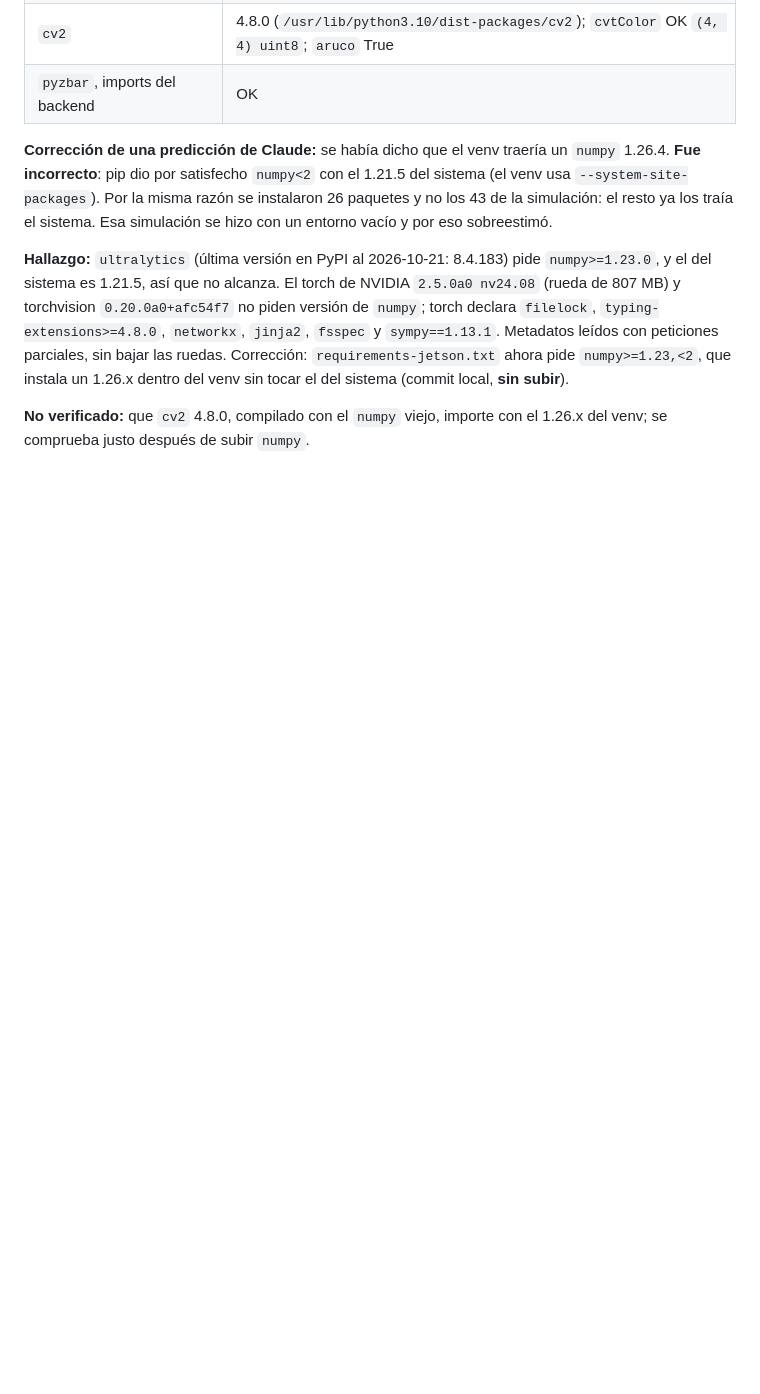
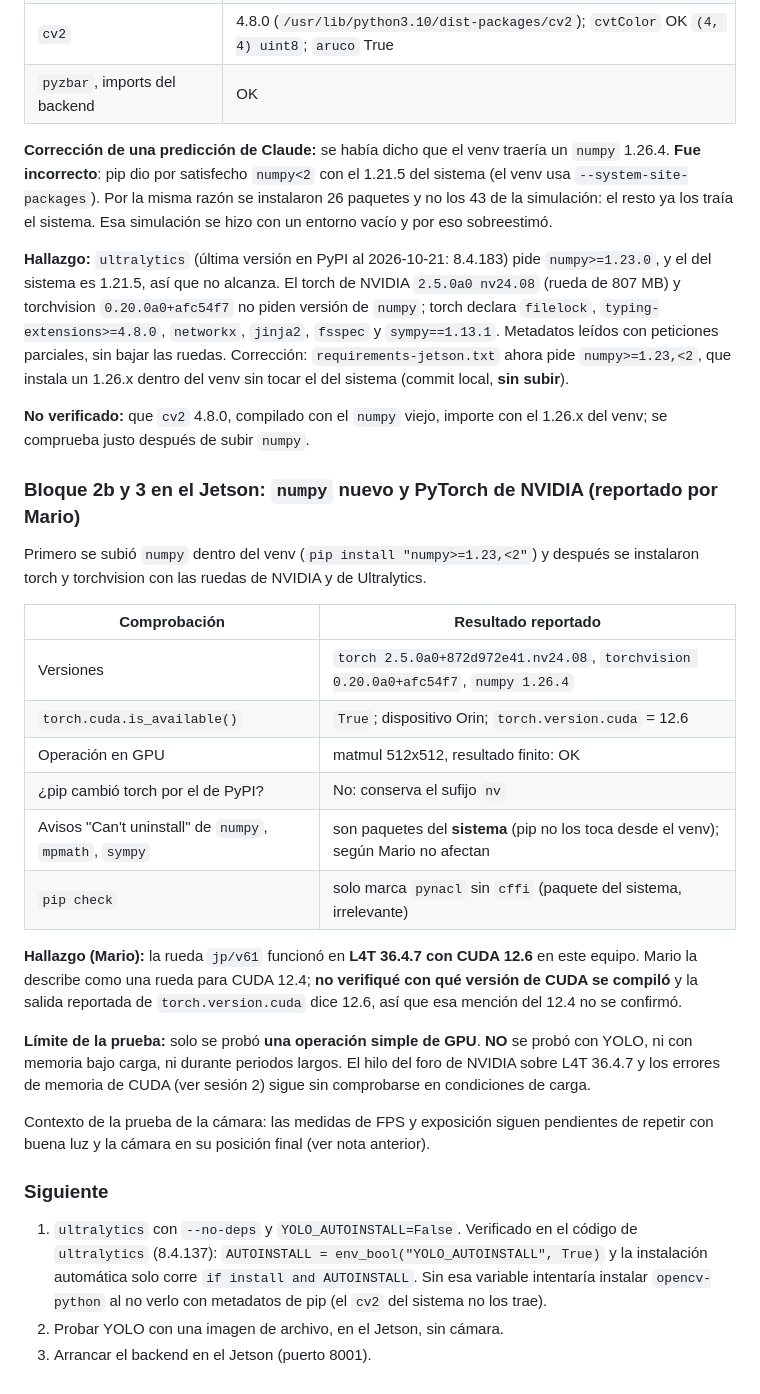
Before and after one commit to MarioMendez-123/INTEGRADORA, a Markdown page: docs/jetson/BITACORA_JETSON.md, the part around the change. GitHub-like rendering; blank space fills up the shorter version.

Commit message:
Registra en la bitacora el bloque 3: PyTorch de NVIDIA funciona en el Jetson
torch 2.5.0a0 nv24.08, torchvision 0.20.0a0 y numpy 1.26.4; cuda disponible,
operacion en GPU OK, torch conserva el sufijo nv. Anota que la rueda jp/v61
funciono en L4T 36.4.7 con CUDA 12.6 y que solo se probo una operacion simple
de GPU, no YOLO ni memoria bajo carga.

Co-Authored-By: Claude Sonnet 5.5 <noreply@anthropic.com>

```diff
--- a/docs/jetson/BITACORA_JETSON.md
+++ b/docs/jetson/BITACORA_JETSON.md
@@ -488,3 +488,40 @@ ruedas. Corrección: `requirements-jetson.txt` ahora pide `numpy>=1.23,<2`, que
 
 **No verificado:** que `cv2` 4.8.0, compilado con el `numpy` viejo, importe con el 1.26.x
 del venv; se comprueba justo después de subir `numpy`.
+
+### Bloque 2b y 3 en el Jetson: `numpy` nuevo y PyTorch de NVIDIA (reportado por Mario)
+
+Primero se subió `numpy` dentro del venv (`pip install "numpy>=1.23,<2"`) y después se
+instalaron torch y torchvision con las ruedas de NVIDIA y de Ultralytics.
+
+| Comprobación | Resultado reportado |
+|---|---|
+| Versiones | `torch 2.5.0a0+872d972e41.nv24.08`, `torchvision 0.20.0a0+afc54f7`, `numpy 1.26.4` |
+| `torch.cuda.is_available()` | `True`; dispositivo Orin; `torch.version.cuda` = 12.6 |
+| Operación en GPU | matmul 512x512, resultado finito: OK |
+| ¿pip cambió torch por el de PyPI? | No: conserva el sufijo `nv` |
+| Avisos "Can't uninstall" de `numpy`, `mpmath`, `sympy` | son paquetes del **sistema** (pip no los toca desde el venv); según Mario no afectan |
+| `pip check` | solo marca `pynacl` sin `cffi` (paquete del sistema, irrelevante) |
+
+**Hallazgo (Mario):** la rueda `jp/v61` funcionó en **L4T 36.4.7 con CUDA 12.6** en este
+equipo. Mario la describe como una rueda para CUDA 12.4; **no verifiqué con qué versión de
+CUDA se compiló** y la salida reportada de `torch.version.cuda` dice 12.6, así que esa
+mención del 12.4 no se confirmó.
+
+**Límite de la prueba:** solo se probó **una operación simple de GPU**. **NO** se probó con
+YOLO, ni con memoria bajo carga, ni durante periodos largos. El hilo del foro de NVIDIA
+sobre L4T 36.4.7 y los errores de memoria de CUDA (ver sesión 2) sigue sin comprobarse en
+condiciones de carga.
+
+Contexto de la prueba de la cámara: las medidas de FPS y exposición siguen pendientes de
+repetir con buena luz y la cámara en su posición final (ver nota anterior).
+
+### Siguiente
+
+1. `ultralytics` con `--no-deps` y `YOLO_AUTOINSTALL=False`. Verificado en el código de
+   `ultralytics` (8.4.137): `AUTOINSTALL = env_bool("YOLO_AUTOINSTALL", True)` y la
+   instalación automática solo corre `if install and AUTOINSTALL`. Sin esa variable
+   intentaría instalar `opencv-python` al no verlo con metadatos de pip (el `cv2` del
+   sistema no los trae).
+2. Probar YOLO con una imagen de archivo, en el Jetson, sin cámara.
+3. Arrancar el backend en el Jetson (puerto 8001).
```
